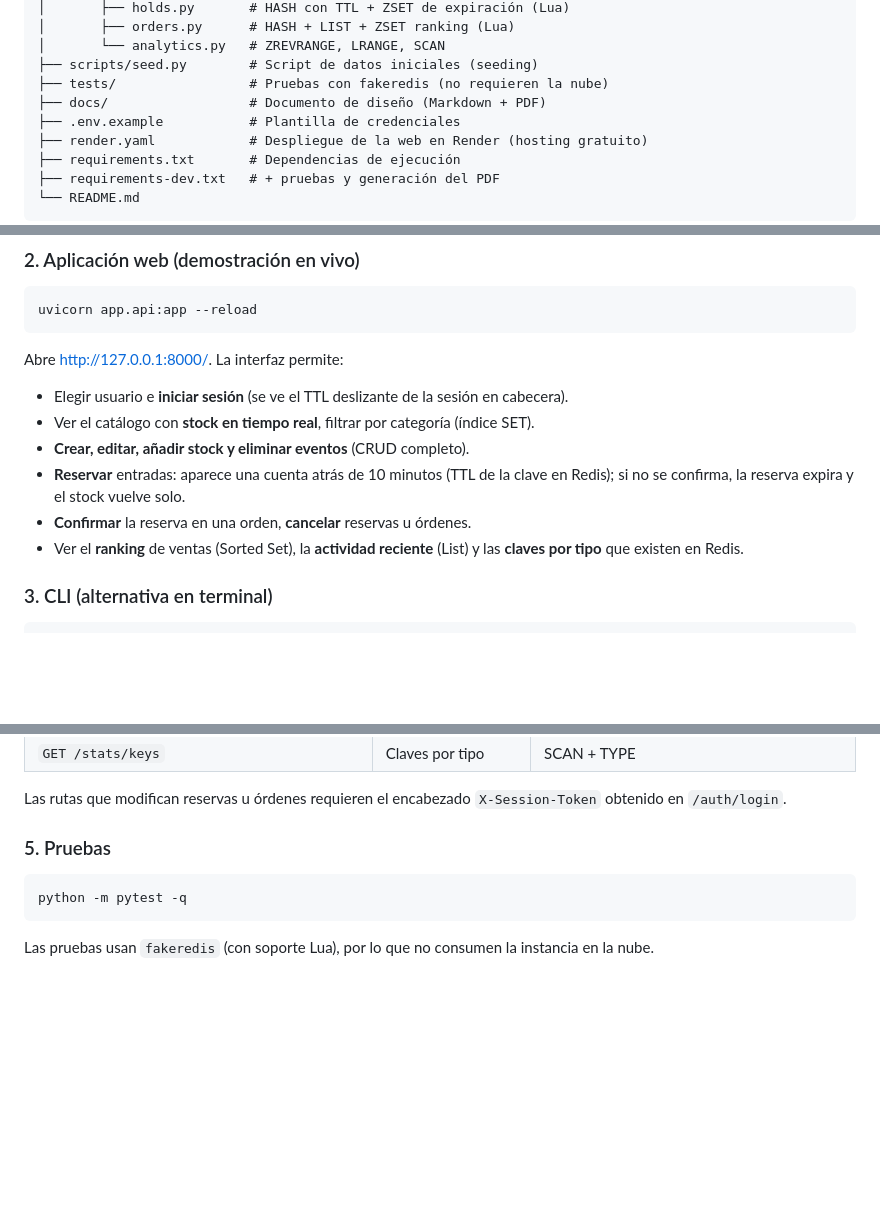
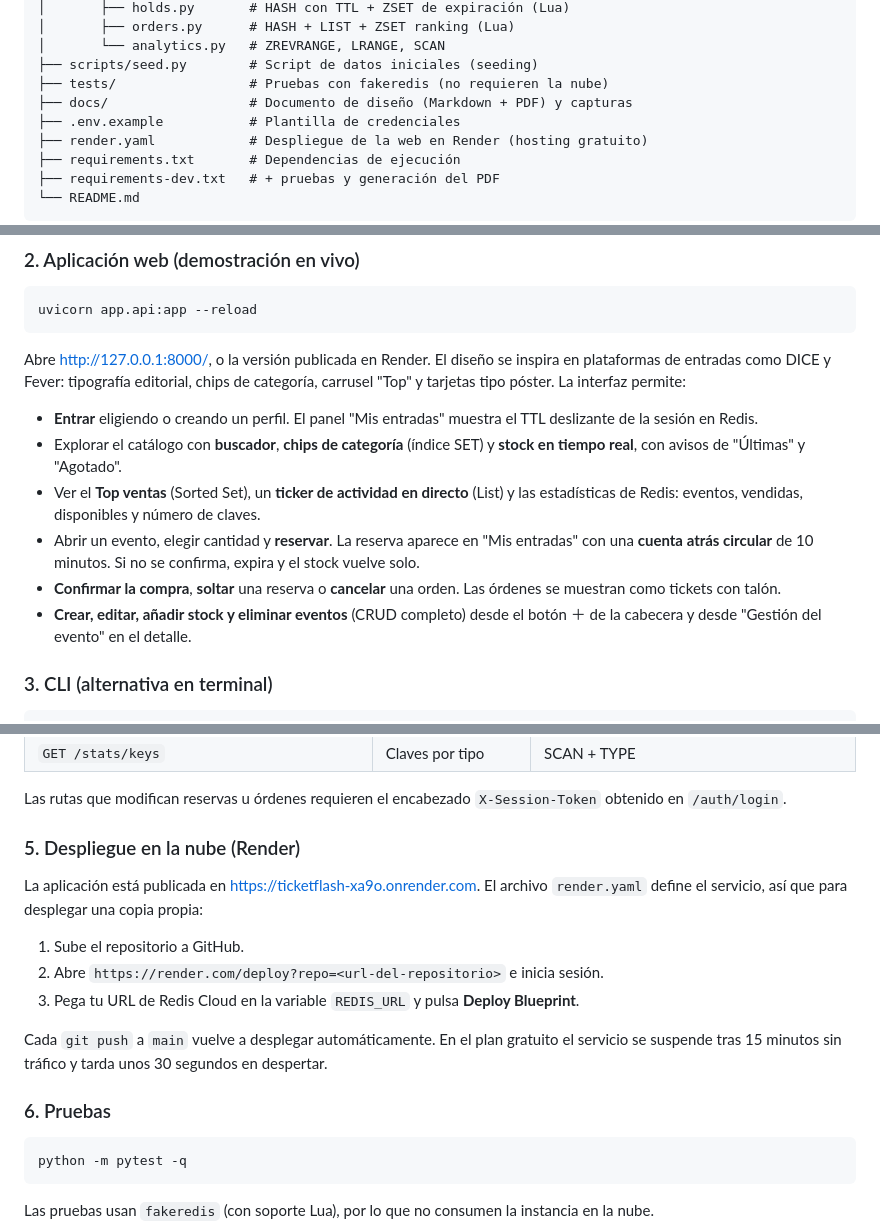
Before and after one commit to Otodeodo/ticketflash-redis, a Markdown page: README.md, 3 parts joined by grey strips. Rendered like a GitHub page; blank space fills up the shorter version.

````diff
--- a/README.md
+++ b/README.md
@@ -36,7 +40,7 @@ ticketflash-redis/
 │       └── analytics.py   # ZREVRANGE, LRANGE, SCAN
 ├── scripts/seed.py        # Script de datos iniciales (seeding)
 ├── tests/                 # Pruebas con fakeredis (no requieren la nube)
-├── docs/                  # Documento de diseño (Markdown + PDF)
+├── docs/                  # Documento de diseño (Markdown + PDF) y capturas
 ├── .env.example           # Plantilla de credenciales
 ├── render.yaml            # Despliegue de la web en Render (hosting gratuito)
 ├── requirements.txt       # Dependencias de ejecución
@@ -110,16 +114,22 @@ claves del namespace `tf:*` con `SCAN` + `DEL` (nunca `FLUSHDB`).
 uvicorn app.api:app --reload
 ```
 
-Abre <http://127.0.0.1:8000/>. La interfaz permite:
+Abre <http://127.0.0.1:8000/>, o la versión publicada en Render. El diseño se inspira en
+plataformas de entradas como DICE y Fever: tipografía editorial, chips de categoría,
+carrusel "Top" y tarjetas tipo póster. La interfaz permite:
 
-* Elegir usuario e **iniciar sesión** (se ve el TTL deslizante de la sesión en cabecera).
-* Ver el catálogo con **stock en tiempo real**, filtrar por categoría (índice SET).
-* **Crear, editar, añadir stock y eliminar eventos** (CRUD completo).
-* **Reservar** entradas: aparece una cuenta atrás de 10 minutos (TTL de la clave en Redis);
-  si no se confirma, la reserva expira y el stock vuelve solo.
-* **Confirmar** la reserva en una orden, **cancelar** reservas u órdenes.
-* Ver el **ranking** de ventas (Sorted Set), la **actividad reciente** (List) y las
-  **claves por tipo** que existen en Redis.
+* **Entrar** eligiendo o creando un perfil. El panel "Mis entradas" muestra el TTL
+  deslizante de la sesión en Redis.
+* Explorar el catálogo con **buscador**, **chips de categoría** (índice SET) y **stock en
+  tiempo real**, con avisos de "Últimas" y "Agotado".
+* Ver el **Top ventas** (Sorted Set), un **ticker de actividad en directo** (List) y las
+  estadísticas de Redis: eventos, vendidas, disponibles y número de claves.
+* Abrir un evento, elegir cantidad y **reservar**. La reserva aparece en "Mis entradas" con
+  una **cuenta atrás circular** de 10 minutos. Si no se confirma, expira y el stock vuelve solo.
+* **Confirmar la compra**, **soltar** una reserva o **cancelar** una orden. Las órdenes se
+  muestran como tickets con talón.
+* **Crear, editar, añadir stock y eliminar eventos** (CRUD completo) desde el botón ＋ de la
+  cabecera y desde "Gestión del evento" en el detalle.
 
 ### 3. CLI (alternativa en terminal)
 
@@ -158,7 +168,19 @@ Endpoints principales (los usa la interfaz web):
 Las rutas que modifican reservas u órdenes requieren el encabezado
 `X-Session-Token` obtenido en `/auth/login`.
 
-### 5. Pruebas
+### 5. Despliegue en la nube (Render)
+
+La aplicación está publicada en <https://ticketflash-xa9o.onrender.com>. El archivo `render.yaml` define el servicio,
+así que para desplegar una copia propia:
+
+1. Sube el repositorio a GitHub.
+2. Abre `https://render.com/deploy?repo=<url-del-repositorio>` e inicia sesión.
+3. Pega tu URL de Redis Cloud en la variable `REDIS_URL` y pulsa **Deploy Blueprint**.
+
+Cada `git push` a `main` vuelve a desplegar automáticamente. En el plan gratuito el
+servicio se suspende tras 15 minutos sin tráfico y tarda unos 30 segundos en despertar.
+
+### 6. Pruebas
 
 ```bash
 python -m pytest -q
````
Also changed, not shown: other parts of README.md (+4 -0 lines), docs/diseno.md (+58 -3 lines), docs/img/app-catalogo.jpg (added), docs/img/app-evento.jpg (added), docs/img/app-inicio.jpg (added), docs/img/app-mis-entradas.jpg (added), 5 other files.
